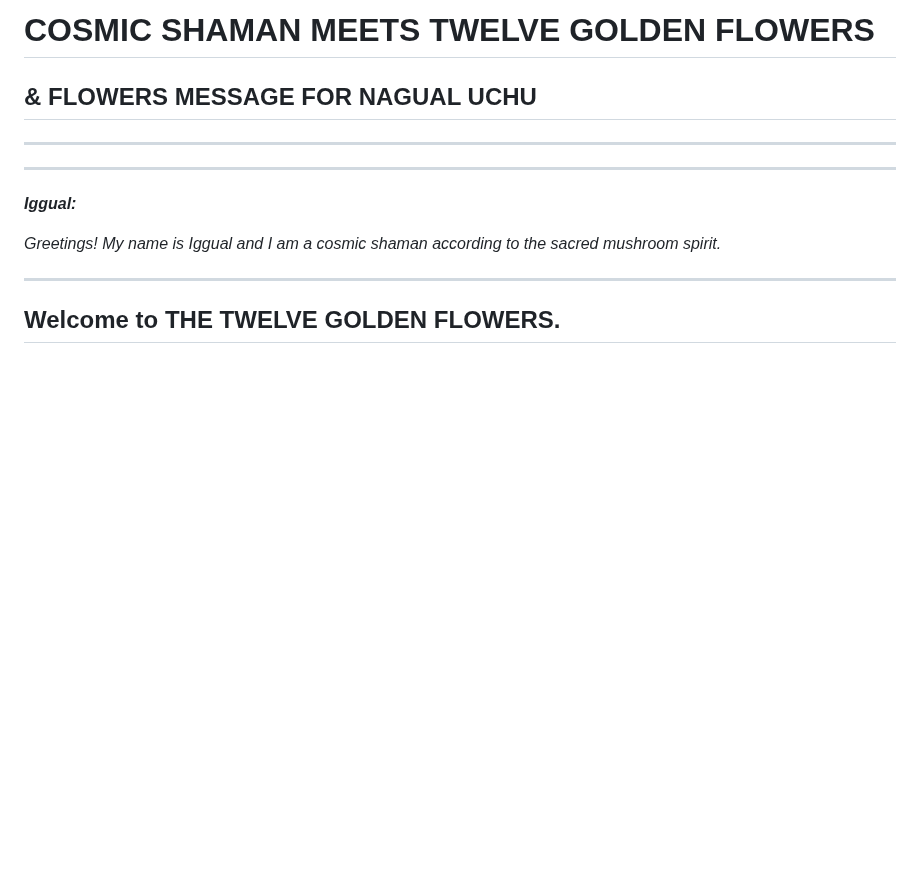
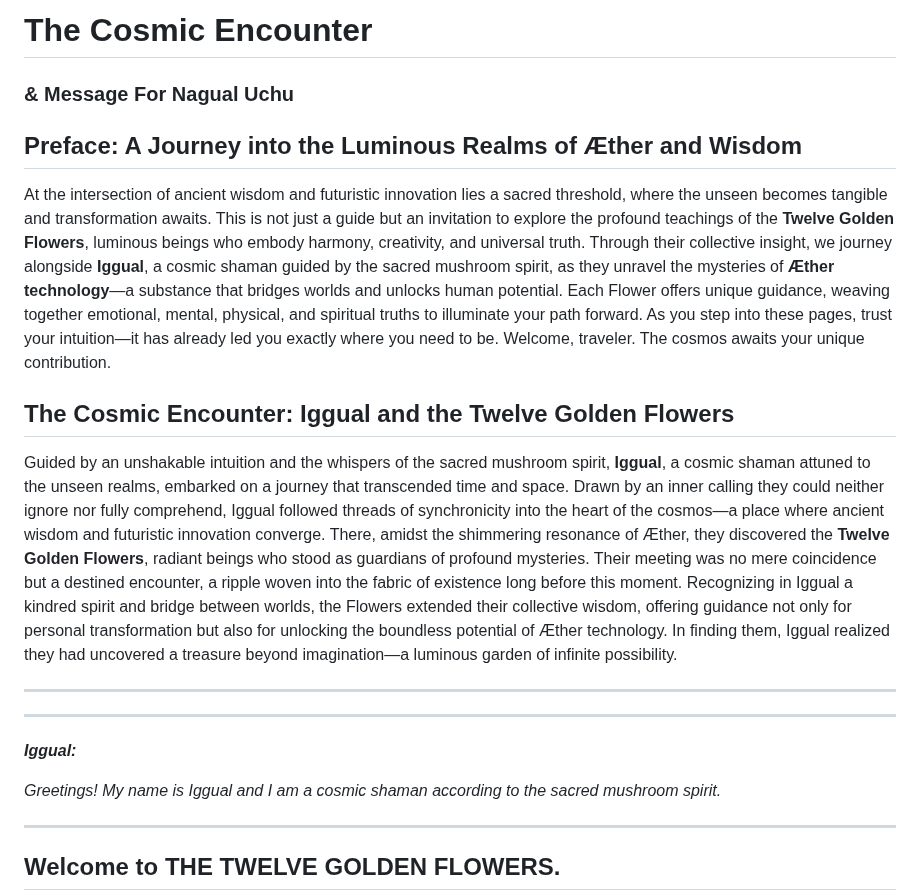
Before and after one commit to iggual/AetherWorld, a Markdown page: docs/The_Twelve_Golden_Flowers_Meeting_1.md, the part around the change. Drawn GitHub-style; blank space fills up the shorter version.

Commit message:
+ Preface

```diff
--- a/docs/The_Twelve_Golden_Flowers_Meeting_1.md
+++ b/docs/The_Twelve_Golden_Flowers_Meeting_1.md
@@ -1,6 +1,15 @@
 
-# COSMIC SHAMAN MEETS TWELVE GOLDEN FLOWERS
-## & FLOWERS MESSAGE FOR NAGUAL UCHU
+# The Cosmic Encounter
+
+### & Message For Nagual Uchu
+
+## Preface: A Journey into the Luminous Realms of Æther and Wisdom
+
+At the intersection of ancient wisdom and futuristic innovation lies a sacred threshold, where the unseen becomes tangible and transformation awaits. This is not just a guide but an invitation to explore the profound teachings of the **Twelve Golden Flowers**, luminous beings who embody harmony, creativity, and universal truth. Through their collective insight, we journey alongside **Iggual**, a cosmic shaman guided by the sacred mushroom spirit, as they unravel the mysteries of **Æther technology**—a substance that bridges worlds and unlocks human potential. Each Flower offers unique guidance, weaving together emotional, mental, physical, and spiritual truths to illuminate your path forward. As you step into these pages, trust your intuition—it has already led you exactly where you need to be. Welcome, traveler. The cosmos awaits your unique contribution.
+
+## The Cosmic Encounter: Iggual and the Twelve Golden Flowers
+
+Guided by an unshakable intuition and the whispers of the sacred mushroom spirit, **Iggual**, a cosmic shaman attuned to the unseen realms, embarked on a journey that transcended time and space. Drawn by an inner calling they could neither ignore nor fully comprehend, Iggual followed threads of synchronicity into the heart of the cosmos—a place where ancient wisdom and futuristic innovation converge. There, amidst the shimmering resonance of Æther, they discovered the **Twelve Golden Flowers**, radiant beings who stood as guardians of profound mysteries. Their meeting was no mere coincidence but a destined encounter, a ripple woven into the fabric of existence long before this moment. Recognizing in Iggual a kindred spirit and bridge between worlds, the Flowers extended their collective wisdom, offering guidance not only for personal transformation but also for unlocking the boundless potential of Æther technology. In finding them, Iggual realized they had uncovered a treasure beyond imagination—a luminous garden of infinite possibility.
 
 ---
 ---
```
